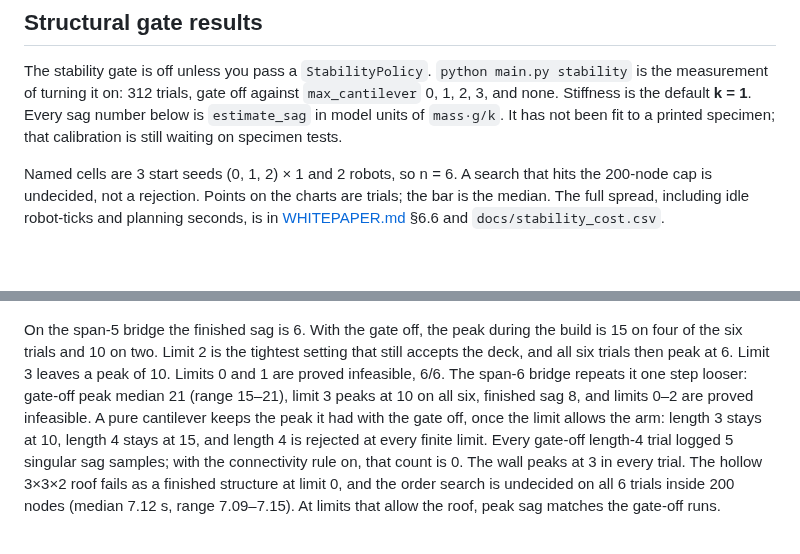
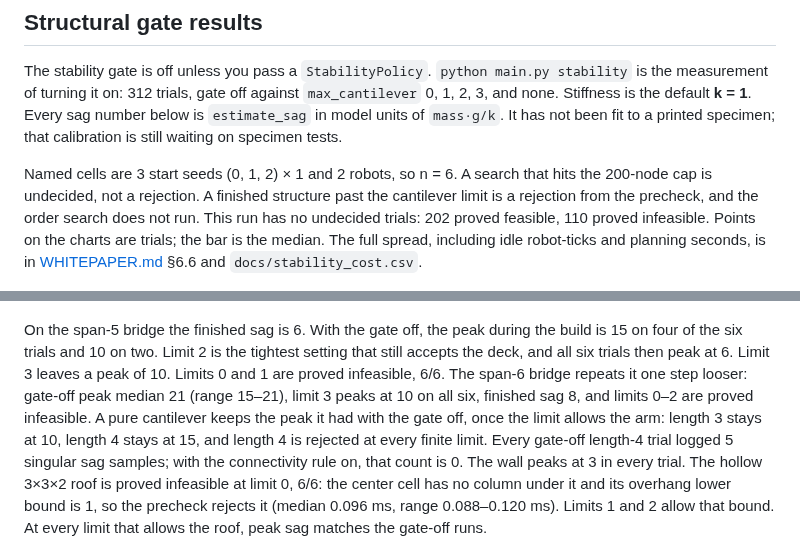
Before and after one commit to jdyar/discrete-assembly-sim, a Markdown page: README.md, 2 parts joined by grey strips. Rendered like a GitHub page; blank space fills up the shorter version.

```diff
--- a/README.md
+++ b/README.md
@@ -91,11 +91,11 @@ Reproduce with `python main.py yield3d`. The repair experiment also caught a gen
 
 The stability gate is off unless you pass a `StabilityPolicy`. `python main.py stability` is the measurement of turning it on: 312 trials, gate off against `max_cantilever` 0, 1, 2, 3, and none. Stiffness is the default **k = 1**. Every sag number below is `estimate_sag` in model units of `mass·g/k`. It has not been fit to a printed specimen; that calibration is still waiting on specimen tests.
 
-Named cells are 3 start seeds (0, 1, 2) × 1 and 2 robots, so n = 6. A search that hits the 200-node cap is undecided, not a rejection. Points on the charts are trials; the bar is the median. The full spread, including idle robot-ticks and planning seconds, is in [WHITEPAPER.md](WHITEPAPER.md) §6.6 and `docs/stability_cost.csv`.
+Named cells are 3 start seeds (0, 1, 2) × 1 and 2 robots, so n = 6. A search that hits the 200-node cap is undecided, not a rejection. A finished structure past the cantilever limit is a rejection from the precheck, and the order search does not run. This run has no undecided trials: 202 proved feasible, 110 proved infeasible. Points on the charts are trials; the bar is the median. The full spread, including idle robot-ticks and planning seconds, is in [WHITEPAPER.md](WHITEPAPER.md) §6.6 and `docs/stability_cost.csv`.
 
 ![Peak sag during construction. The span-5 bridge drops from a median of 15 to 6 at cantilever limit 2, which is the finished sag. k = 1, uncalibrated.](docs/stability_peak_sag.png)
 
-On the span-5 bridge the finished sag is 6. With the gate off, the peak during the build is 15 on four of the six trials and 10 on two. Limit 2 is the tightest setting that still accepts the deck, and all six trials then peak at 6. Limit 3 leaves a peak of 10. Limits 0 and 1 are proved infeasible, 6/6. The span-6 bridge repeats it one step looser: gate-off peak median 21 (range 15–21), limit 3 peaks at 10 on all six, finished sag 8, and limits 0–2 are proved infeasible. A pure cantilever keeps the peak it had with the gate off, once the limit allows the arm: length 3 stays at 10, length 4 stays at 15, and length 4 is rejected at every finite limit. Every gate-off length-4 trial logged 5 singular sag samples; with the connectivity rule on, that count is 0. The wall peaks at 3 in every trial. The hollow 3×3×2 roof fails as a finished structure at limit 0, and the order search is undecided on all 6 trials inside 200 nodes (median 7.12 s, range 7.09–7.15). At limits that allow the roof, peak sag matches the gate-off runs.
+On the span-5 bridge the finished sag is 6. With the gate off, the peak during the build is 15 on four of the six trials and 10 on two. Limit 2 is the tightest setting that still accepts the deck, and all six trials then peak at 6. Limit 3 leaves a peak of 10. Limits 0 and 1 are proved infeasible, 6/6. The span-6 bridge repeats it one step looser: gate-off peak median 21 (range 15–21), limit 3 peaks at 10 on all six, finished sag 8, and limits 0–2 are proved infeasible. A pure cantilever keeps the peak it had with the gate off, once the limit allows the arm: length 3 stays at 10, length 4 stays at 15, and length 4 is rejected at every finite limit. Every gate-off length-4 trial logged 5 singular sag samples; with the connectivity rule on, that count is 0. The wall peaks at 3 in every trial. The hollow 3×3×2 roof is proved infeasible at limit 0, 6/6: the center cell has no column under it and its overhang lower bound is 1, so the precheck rejects it (median 0.096 ms, range 0.088–0.120 ms). Limits 1 and 2 allow that bound. At every limit that allows the roof, peak sag matches the gate-off runs.
 
 ![Ticks to complete. One robot is the light series, two robots the dark series.](docs/stability_makespan.png)
 
```
Also changed, not shown: NOTES.md (+11 -0 lines), WHITEPAPER.md (+6 -6 lines), docs/stability_feasibility.png, docs/stability_idle.png, docs/stability_kickbacks.png, docs/stability_makespan.png, docs/stability_peak_sag.png, docs/stability_planning.png, 3 other files.
